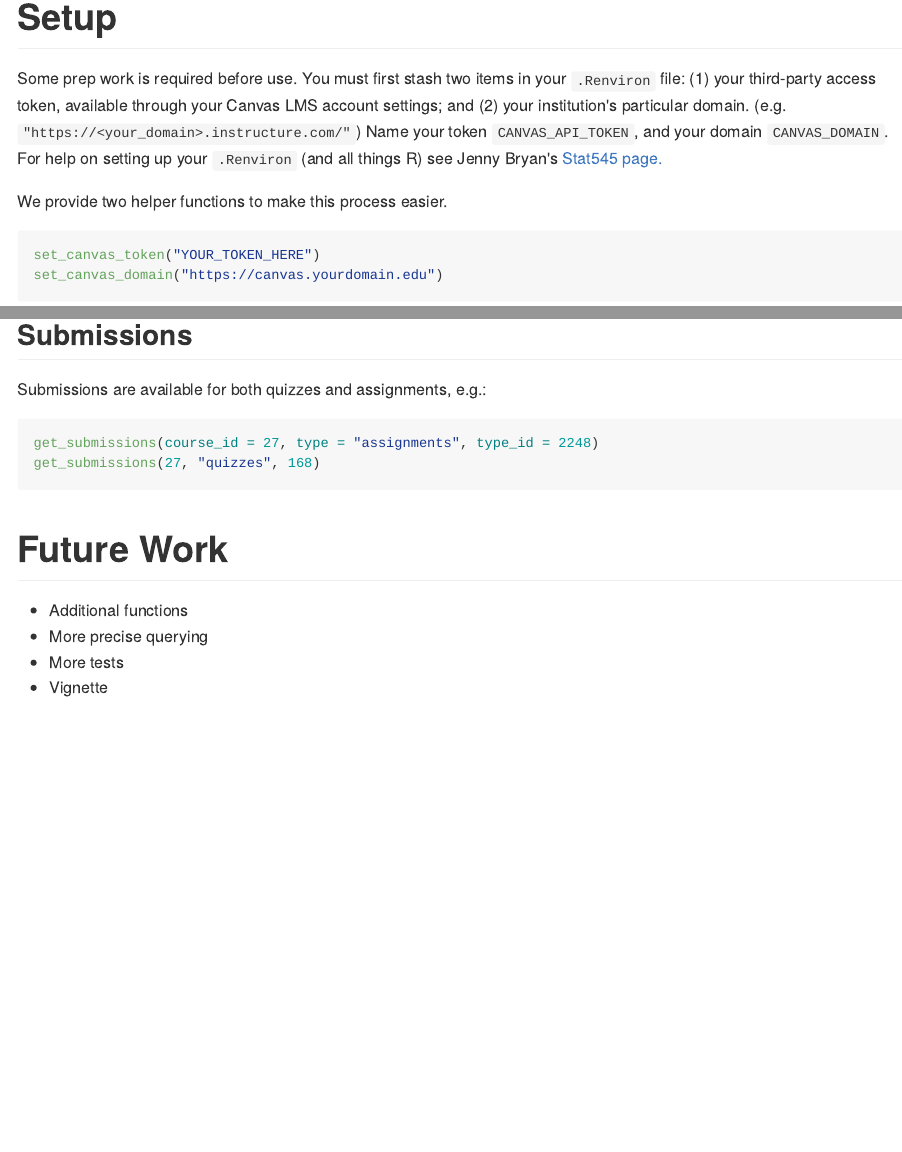
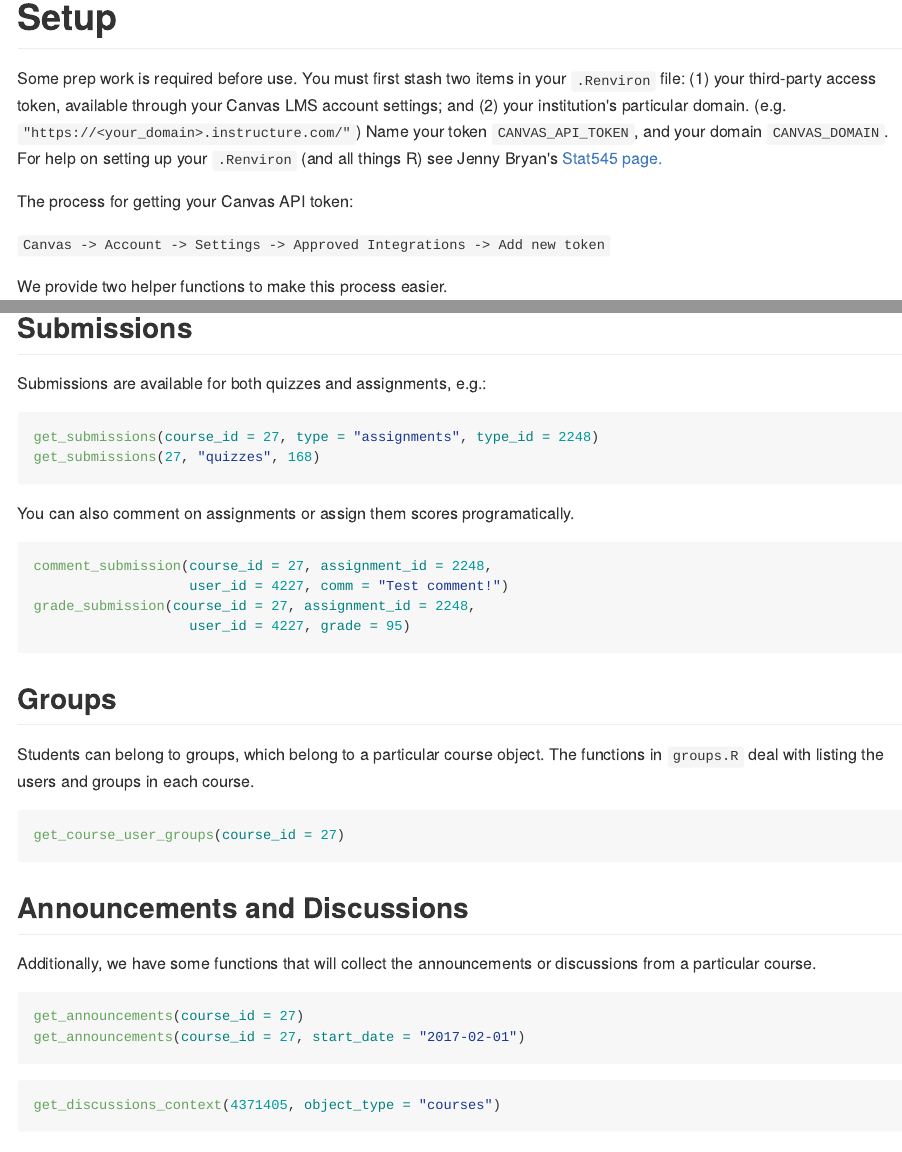
Before and after one commit to daranzolin/rcanvas, an R Markdown document (README.Rmd): the page in a window 1100 px wide, from 420 px down, and a second part further down, joined at a grey line. The pictures show the output file README.md that the author committed with the source, drawn offline in the style of GitHub.

Commit message:
Update README and DESCRIPTION

````diff
--- a/README.Rmd
+++ b/README.Rmd
@@ -30,6 +31,10 @@ library(rcanvas)
 # Setup
 
 Some prep work is required before use. You must first stash two items in your `.Renviron` file: (1) your third-party access token, available through your Canvas LMS account settings; and (2) your institution's particular domain. (e.g. `"https://<your_domain>.instructure.com/"`) Name your token `CANVAS_API_TOKEN`, and your domain `CANVAS_DOMAIN`. For help on setting up your `.Renviron` (and all things R) see Jenny Bryan's [Stat545 page.](http://stat545.com/bit003_api-key-env-var.html)
+
+The process for getting your Canvas API token:
+
+`Canvas -> Account -> Settings -> Approved Integrations -> Add new token`
 
 We provide two helper functions to make this process easier.
 
@@ -88,6 +93,36 @@ get_submissions(course_id = 27, type = "assignments", type_id = 2248)
 get_submissions(27, "quizzes", 168)
 ```
 
+You can also comment on assignments or assign them scores programatically.
+
+```{r eval = FALSE}
+comment_submission(course_id = 27, assignment_id = 2248,
+                   user_id = 4227, comm = "Test comment!")
+grade_submission(course_id = 27, assignment_id = 2248,
+                   user_id = 4227, grade = 95)
+```
+
+## Groups
+
+Students can belong to groups, which belong to a particular course object. The functions in `groups.R` deal with listing the users and groups in each course.
+
+```{r eval = FALSE}
+get_course_user_groups(course_id = 27)
+```
+
+## Announcements and Discussions
+
+Additionally, we have some functions that will collect the announcements or discussions from a particular course.
+
+```{r}
+get_announcements(course_id = 27)
+get_announcements(course_id = 27, start_date = "2017-02-01")
+```
+
+```{r}
+get_discussions_context(4371405, object_type = "courses")
+```
+
 
 # Future Work
 * Additional functions
````
Also changed, not shown: README.md, README.Rmd (3 more changed lines), 1 other file.
